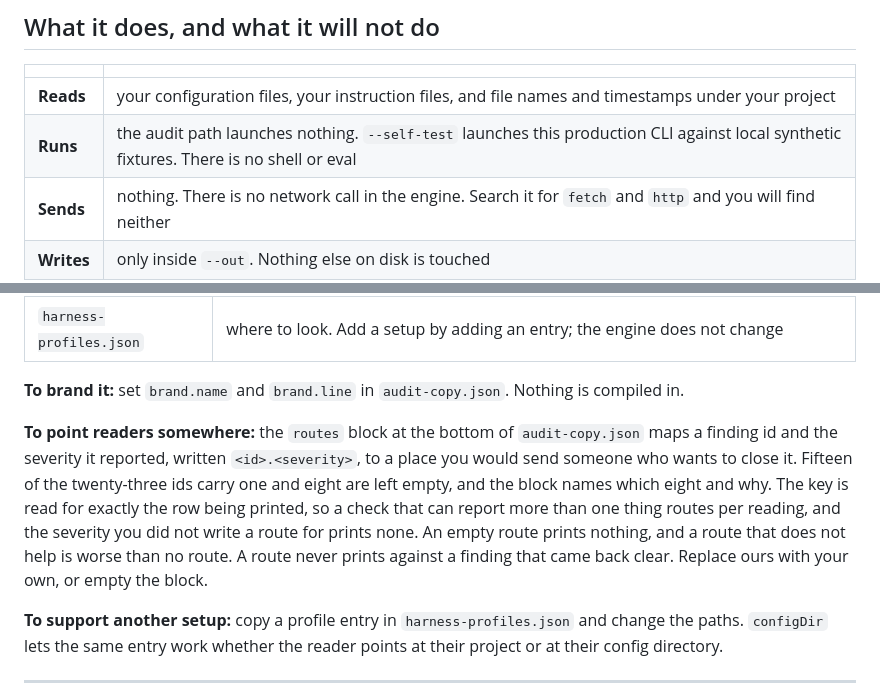
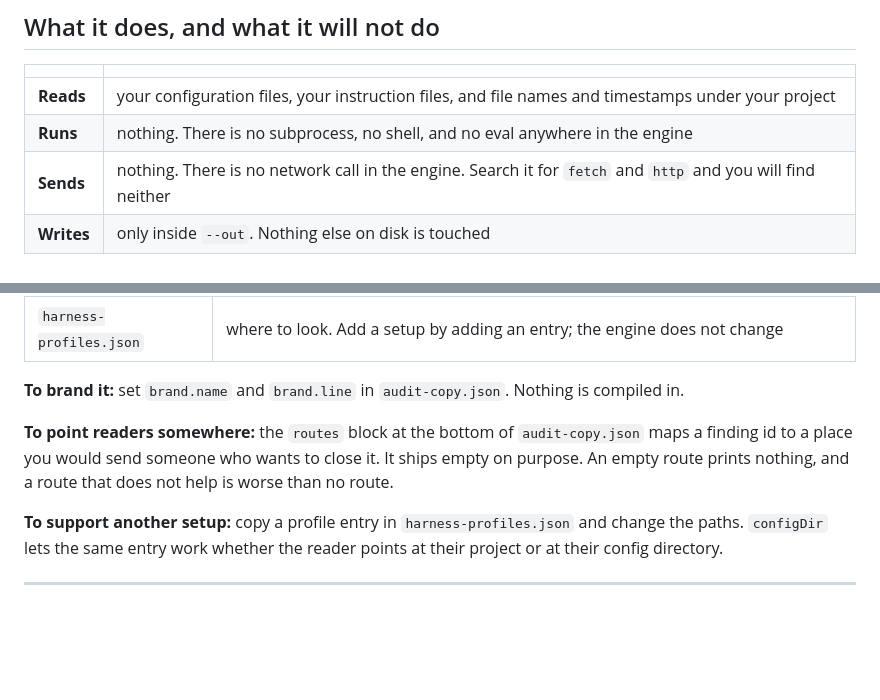
Before and after one commit to haldenbuilds/ferrule, a Markdown page: audit/README.md, 2 parts joined by grey strips. GitHub-like rendering; blank space fills up the shorter version.

```diff
--- a/audit/README.md
+++ b/audit/README.md
@@ -69,7 +65,7 @@ On Windows PowerShell the same commands work unchanged.
 | | |
 |---|---|
 | **Reads** | your configuration files, your instruction files, and file names and timestamps under your project |
-| **Runs** | the audit path launches nothing. `--self-test` launches this production CLI against local synthetic fixtures. There is no shell or eval |
+| **Runs** | nothing. There is no subprocess, no shell, and no eval anywhere in the engine |
 | **Sends** | nothing. There is no network call in the engine. Search it for `fetch` and `http` and you will find neither |
 | **Writes** | only inside `--out`. Nothing else on disk is touched |
 | **Opens** | never a file it flags as credential-shaped. It matches on the name and stops there |
@@ -146,7 +138,7 @@ Three files, and only one of them is code.
 
 **To brand it:** set `brand.name` and `brand.line` in `audit-copy.json`. Nothing is compiled in.
 
-**To point readers somewhere:** the `routes` block at the bottom of `audit-copy.json` maps a finding id and the severity it reported, written `<id>.<severity>`, to a place you would send someone who wants to close it. Fifteen of the twenty-three ids carry one and eight are left empty, and the block names which eight and why. The key is read for exactly the row being printed, so a check that can report more than one thing routes per reading, and the severity you did not write a route for prints none. An empty route prints nothing, and a route that does not help is worse than no route. A route never prints against a finding that came back clear. Replace ours with your own, or empty the block.
+**To point readers somewhere:** the `routes` block at the bottom of `audit-copy.json` maps a finding id to a place you would send someone who wants to close it. It ships empty on purpose. An empty route prints nothing, and a route that does not help is worse than no route.
 
 **To support another setup:** copy a profile entry in `harness-profiles.json` and change the paths. `configDir` lets the same entry work whether the reader points at their project or at their config directory.
 
```
Also changed, not shown: other parts of audit/README.md (+4 -10 lines).
